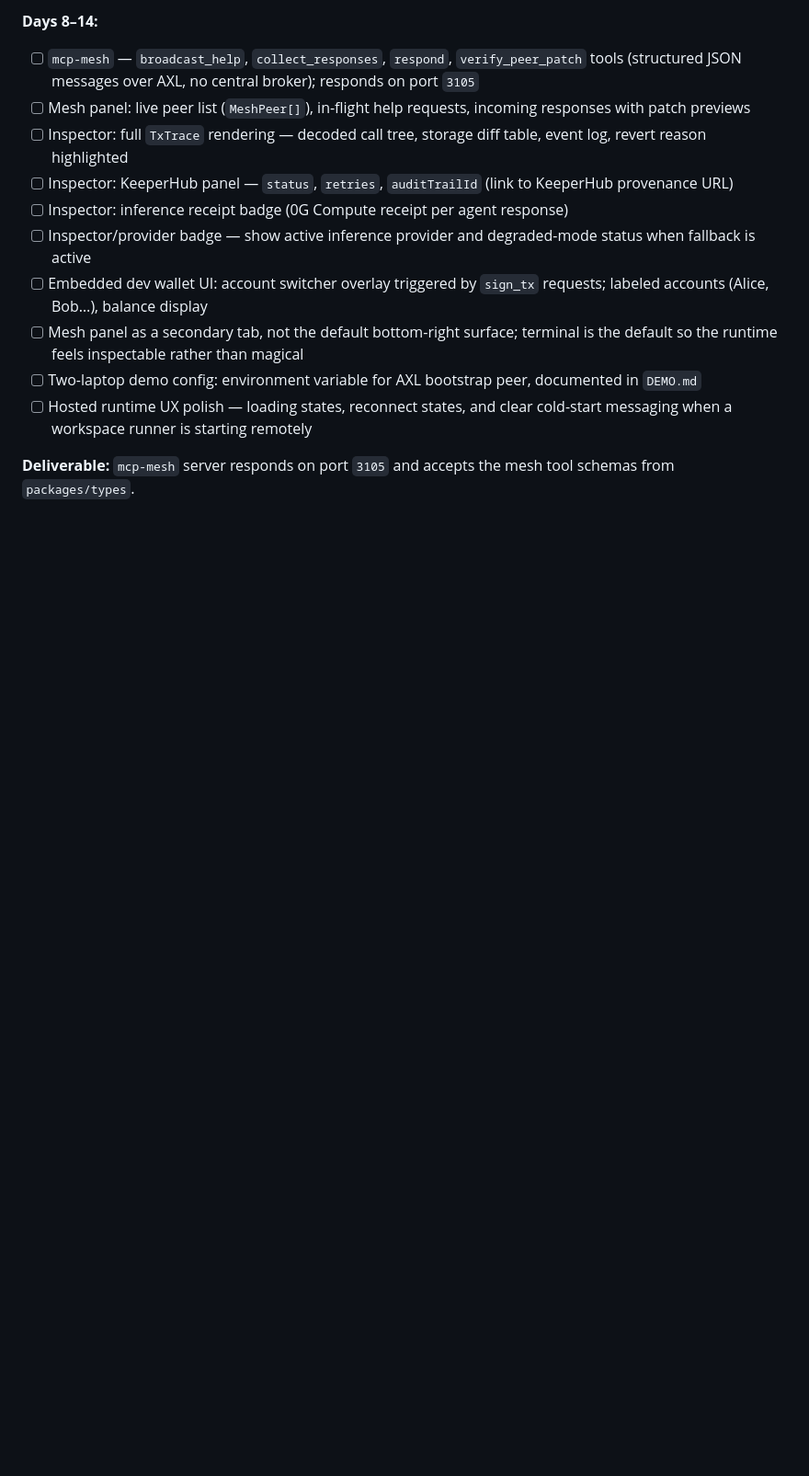
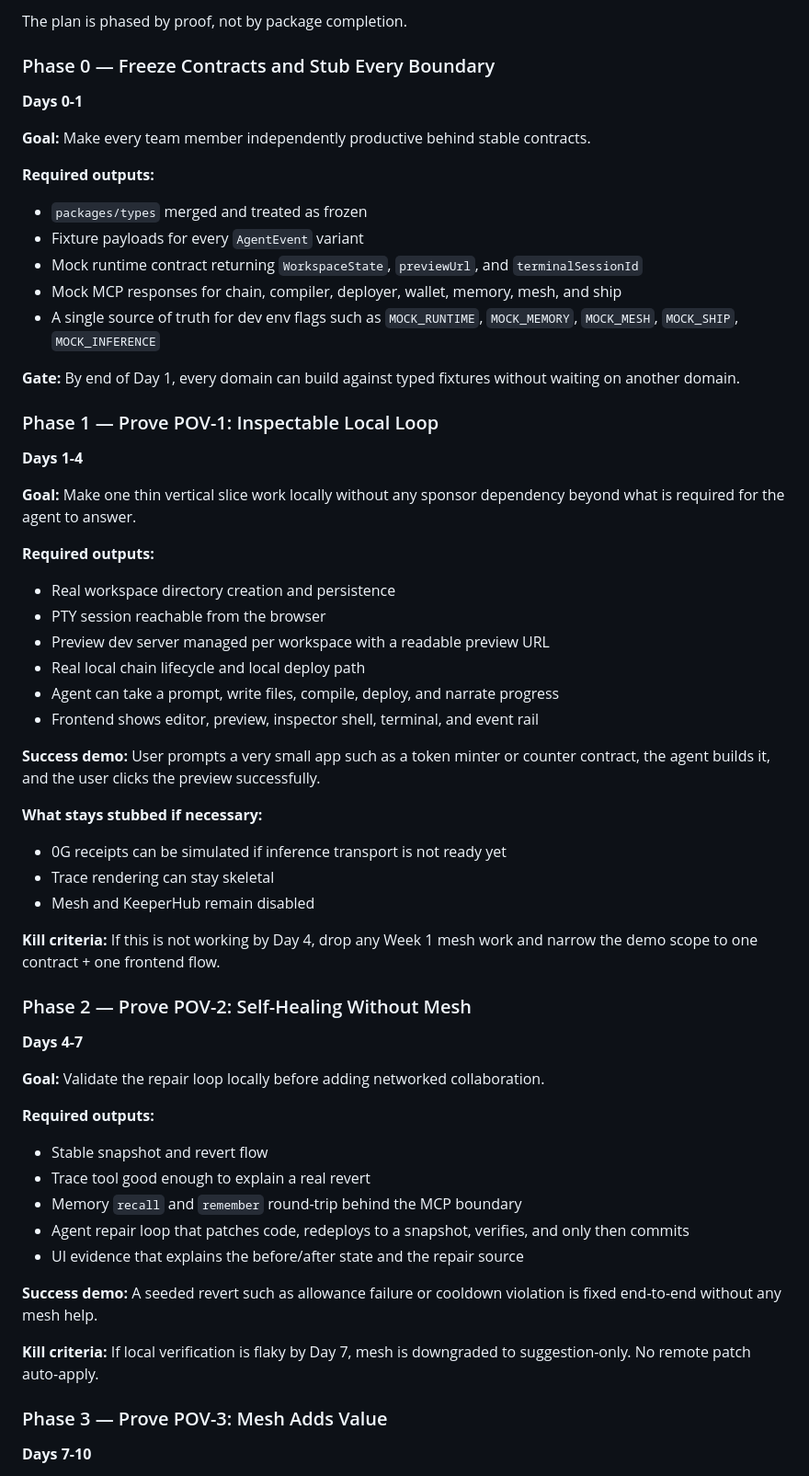
Before and after one commit to WhyAsh5114/Crucible, a Markdown page: docs/PLAN.md, the part around one of its changes. Shown at 92% size. Drawn GitHub-style; blank space fills up the shorter version.

```diff
--- a/docs/PLAN.md
+++ b/docs/PLAN.md
@@ -132,14 +138,62 @@ Three developers. Each owns a vertical slice of the stack. All share `packages/t
 
-**Days 8–14:**
-- [ ] `mcp-mesh` — `broadcast_help`, `collect_responses`, `respond`, `verify_peer_patch` tools (structured JSON messages over AXL, no central broker); responds on port `3105`
-- [ ] Mesh panel: live peer list (`MeshPeer[]`), in-flight help requests, incoming responses with patch previews
-- [ ] Inspector: full `TxTrace` rendering — decoded call tree, storage diff table, event log, revert reason highlighted
-- [ ] Inspector: KeeperHub panel — `status`, `retries`, `auditTrailId` (link to KeeperHub provenance URL)
-- [ ] Inspector: inference receipt badge (0G Compute receipt per agent response)
-- [ ] Inspector/provider badge — show active inference provider and degraded-mode status when fallback is active
-- [ ] Embedded dev wallet UI: account switcher overlay triggered by `sign_tx` requests; labeled accounts (Alice, Bob…), balance display
-- [ ] Mesh panel as a secondary tab, not the default bottom-right surface; terminal is the default so the runtime feels inspectable rather than magical
-- [ ] Two-laptop demo config: environment variable for AXL bootstrap peer, documented in `DEMO.md`
-- [ ] Hosted runtime UX polish — loading states, reconnect states, and clear cold-start messaging when a workspace runner is starting remotely
+The plan is phased by proof, not by package completion.
 
-**Deliverable:** `mcp-mesh` server responds on port `3105` and accepts the mesh tool schemas from `packages/types`.
+### Phase 0 — Freeze Contracts and Stub Every Boundary
+
+**Days 0-1**
+
+**Goal:** Make every team member independently productive behind stable contracts.
+
+**Required outputs:**
+- `packages/types` merged and treated as frozen
+- Fixture payloads for every `AgentEvent` variant
+- Mock runtime contract returning `WorkspaceState`, `previewUrl`, and `terminalSessionId`
+- Mock MCP responses for chain, compiler, deployer, wallet, memory, mesh, and ship
+- A single source of truth for dev env flags such as `MOCK_RUNTIME`, `MOCK_MEMORY`, `MOCK_MESH`, `MOCK_SHIP`, `MOCK_INFERENCE`
+
+**Gate:** By end of Day 1, every domain can build against typed fixtures without waiting on another domain.
+
+### Phase 1 — Prove POV-1: Inspectable Local Loop
+
+**Days 1-4**
+
+**Goal:** Make one thin vertical slice work locally without any sponsor dependency beyond what is required for the agent to answer.
+
+**Required outputs:**
+- Real workspace directory creation and persistence
+- PTY session reachable from the browser
+- Preview dev server managed per workspace with a readable preview URL
+- Real local chain lifecycle and local deploy path
+- Agent can take a prompt, write files, compile, deploy, and narrate progress
+- Frontend shows editor, preview, inspector shell, terminal, and event rail
+
+**Success demo:** User prompts a very small app such as a token minter or counter contract, the agent builds it, and the user clicks the preview successfully.
+
+**What stays stubbed if necessary:**
+- 0G receipts can be simulated if inference transport is not ready yet
+- Trace rendering can stay skeletal
+- Mesh and KeeperHub remain disabled
+
+**Kill criteria:** If this is not working by Day 4, drop any Week 1 mesh work and narrow the demo scope to one contract + one frontend flow.
+
+### Phase 2 — Prove POV-2: Self-Healing Without Mesh
+
+**Days 4-7**
+
+**Goal:** Validate the repair loop locally before adding networked collaboration.
+
+**Required outputs:**
+- Stable snapshot and revert flow
+- Trace tool good enough to explain a real revert
+- Memory `recall` and `remember` round-trip behind the MCP boundary
+- Agent repair loop that patches code, redeploys to a snapshot, verifies, and only then commits
+- UI evidence that explains the before/after state and the repair source
+
+**Success demo:** A seeded revert such as allowance failure or cooldown violation is fixed end-to-end without any mesh help.
+
+**Kill criteria:** If local verification is flaky by Day 7, mesh is downgraded to suggestion-only. No remote patch auto-apply.
+
+### Phase 3 — Prove POV-3: Mesh Adds Value
+
+**Days 7-10**
+
```
Also changed, not shown: other parts of docs/PLAN.md (+210 -136 lines).
